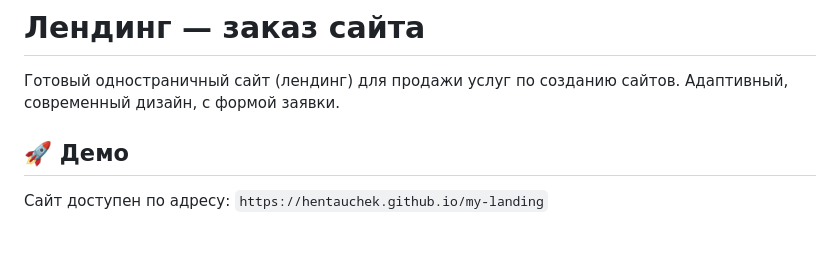
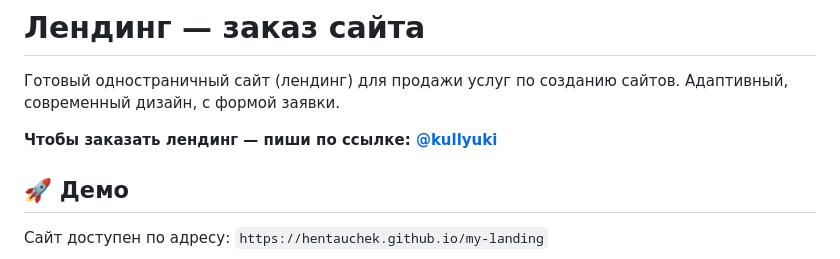
Before and after one commit to hentauchek/my-landing, a Markdown page: README.md, the part around the change. Rendered like a GitHub page; blank space fills up the shorter version.

Commit message:
add contact info in description

```diff
--- a/README.md
+++ b/README.md
@@ -1,6 +1,8 @@
 # Лендинг — заказ сайта
 
 Готовый одностраничный сайт (лендинг) для продажи услуг по созданию сайтов. Адаптивный, современный дизайн, с формой заявки.
+
+**Чтобы заказать лендинг — пиши по ссылке: [@kullyuki](https://t.me/kullyuki)**
 
 ## 🚀 Демо
 
```
